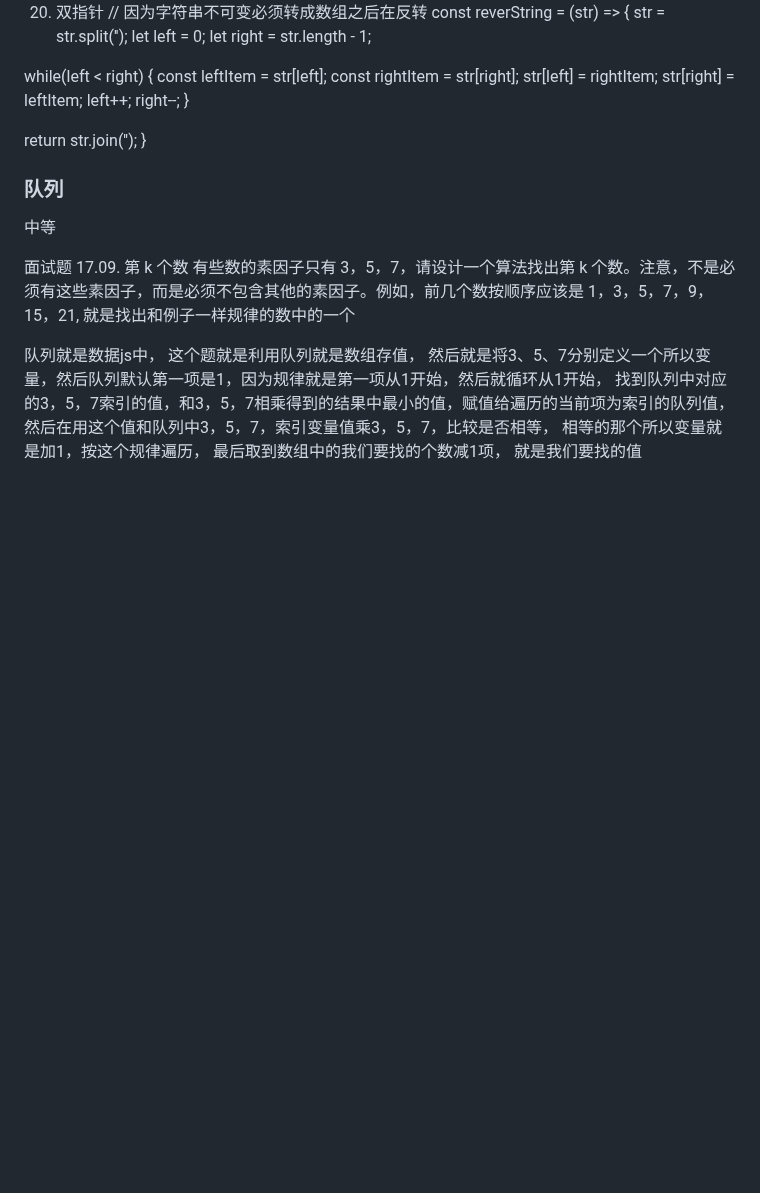
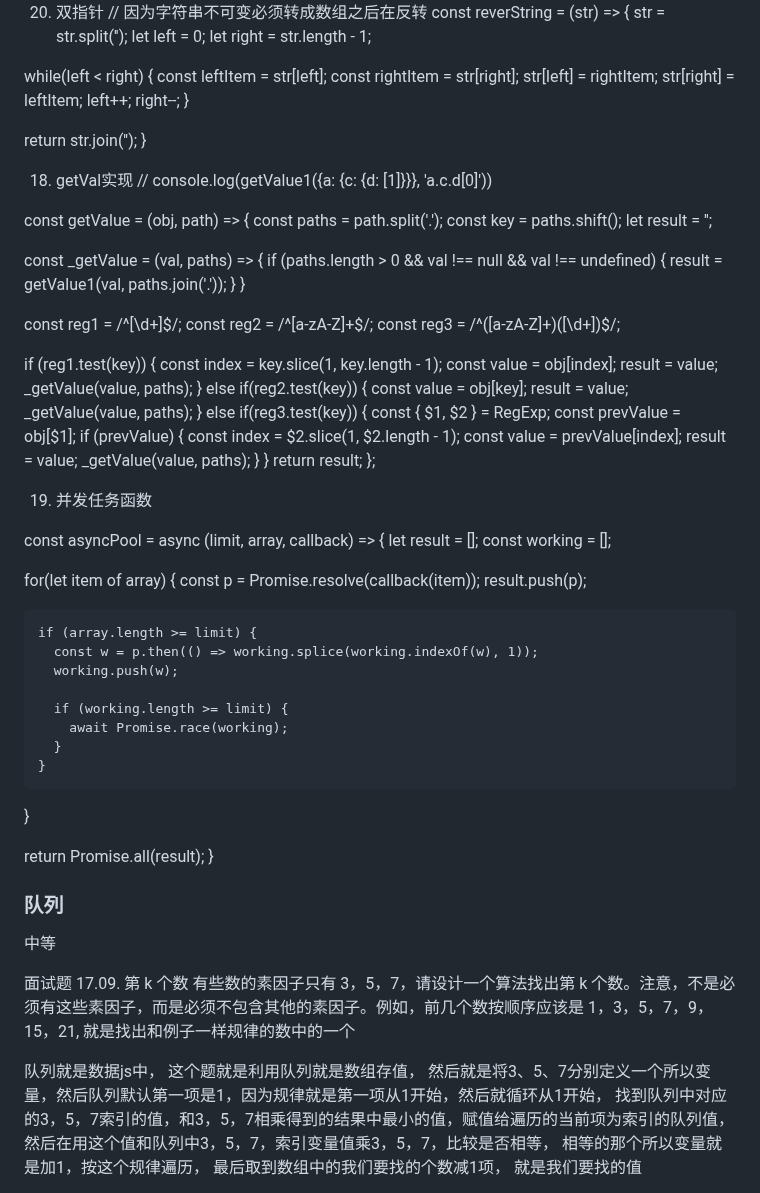
Before and after one commit to eattopking/web-performance, a Markdown page: basics/leecode.md, the part around the change. Rendered like a GitHub page; blank space fills up the shorter version.

Commit message:
feat: 更新面试

```diff
--- a/basics/leecode.md
+++ b/basics/leecode.md
@@ -368,6 +368,69 @@ const reverString = (str) => {
   }
 
   return str.join('');
+}
+
+18. getVal实现
+// console.log(getValue1({a: {c: {d: [1]}}}, 'a.c.d[0]'))
+
+const getValue = (obj, path) => {
+  const paths = path.split('.');
+  const key = paths.shift();
+  let result = '';
+
+  const _getValue = (val, paths) => {
+    if (paths.length > 0 && val !== null && val !== undefined) {
+      result = getValue1(val, paths.join('.'));
+    }
+  }
+
+  const reg1 = /^\[\d+\]$/;
+  const reg2 = /^[a-zA-Z]+$/;
+  const reg3 = /^([a-zA-Z]+)(\[\d+\])$/;
+
+  if (reg1.test(key)) {
+    const index = key.slice(1, key.length - 1);
+    const value = obj[index];
+    result = value;
+    _getValue(value, paths);
+  } else if(reg2.test(key)) {
+    const value = obj[key];
+    result = value;
+    _getValue(value, paths);
+  } else if(reg3.test(key)) {
+    const { $1, $2 } = RegExp;
+    const prevValue = obj[$1];
+    if (prevValue) {
+      const index = $2.slice(1, $2.length - 1);
+      const value = prevValue[index];
+      result = value;
+      _getValue(value, paths);
+    }
+  }
+  return result;
+};
+
+19. 并发任务函数
+
+const asyncPool = async (limit, array, callback) => {
+  let result = [];
+  const working = [];
+
+  for(let item of array) {
+    const p = Promise.resolve(callback(item));
+    result.push(p);
+
+    if (array.length >= limit) {
+      const w = p.then(() => working.splice(working.indexOf(w), 1));
+      working.push(w);
+
+      if (working.length >= limit) {
+        await Promise.race(working);
+      }
+    }
+  }
+
+  return Promise.all(result);
 }
 
 ### 队列
```
